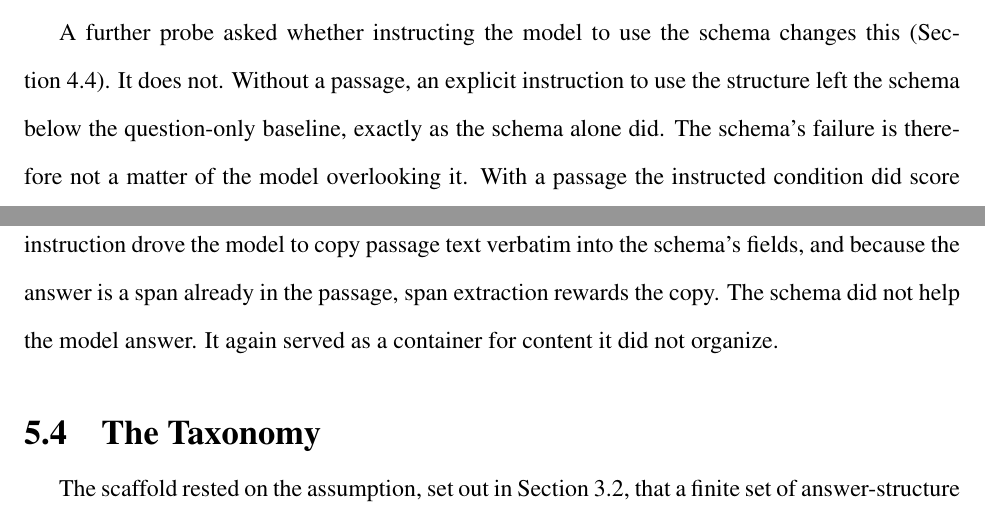
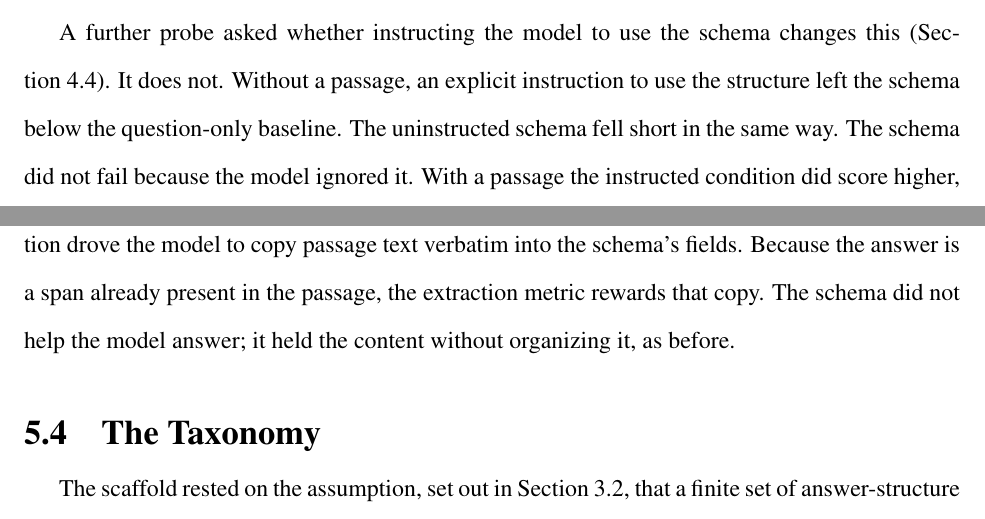
Before and after one commit to EricTheRed12/answer-structure-prompting, a LaTeX thesis (Masters_Thesis/thesis.tex): two parts of pages 44 and 45 of 61, joined at a grey line, cut so that both start at the same text. Compiled offline with pdfLaTeX.

Commit message:
Refine explicit-instruction prose in Results and Discussion
Split two long sentences and reword the Discussion interpretation for cadence
and to match the chapter's register. No change to the findings.

```diff
--- a/Masters_Thesis/thesis.tex
+++ b/Masters_Thesis/thesis.tex
@@ -759,7 +759,7 @@ This points to what the base model already holds. A pretrained model with no ins
 
 Read this way, the passage does more than supply the answer's content; it acts as in-context material the model conditions on. In-context learning operates over ordinary text (\sref{sec:prompt}). A well-formed passage is therefore not only a source of the answer but context the model can read directly. A schema offers the same information, but not in a form the mechanism can use.
 
-A further probe asked whether instructing the model to use the schema changes this (\sref{sec:exploratory}). It does not. Without a passage, an explicit instruction to use the structure left the schema below the question-only baseline, exactly as the schema alone did. The schema's failure is therefore not a matter of the model overlooking it. With a passage the instructed condition did score higher, but the gain is the answer-container effect seen in the filled-schema probe (\cref{ch:results}). The instruction drove the model to copy passage text verbatim into the schema's fields, and because the answer is a span already in the passage, span extraction rewards the copy. The schema did not help the model answer. It again served as a container for content it did not organize.
+A further probe asked whether instructing the model to use the schema changes this (\sref{sec:exploratory}). It does not. Without a passage, an explicit instruction to use the structure left the schema below the question-only baseline. The uninstructed schema fell short in the same way. The schema did not fail because the model ignored it. With a passage the instructed condition did score higher, but the gain is the answer-container effect seen in the filled-schema probe (\cref{ch:results}). The instruction drove the model to copy passage text verbatim into the schema's fields. Because the answer is a span already present in the passage, the extraction metric rewards that copy. The schema did not help the model answer; it held the content without organizing it, as before.
 
 \section{The Taxonomy}
 
```
Also changed, not shown: Masters_Thesis/thesis.tex (2 more changed lines).
